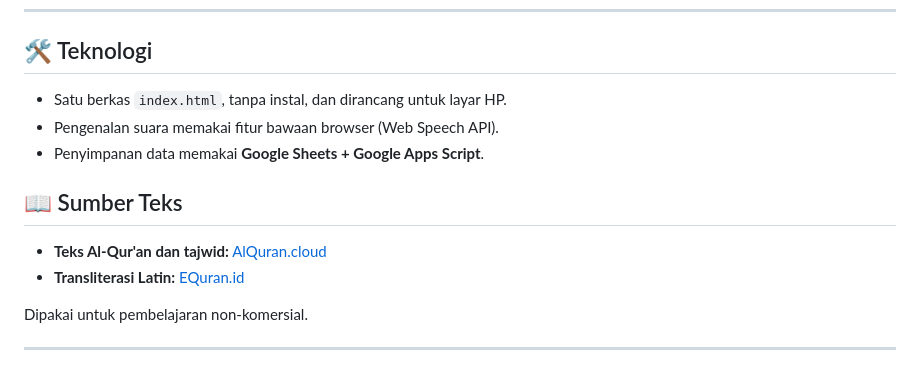
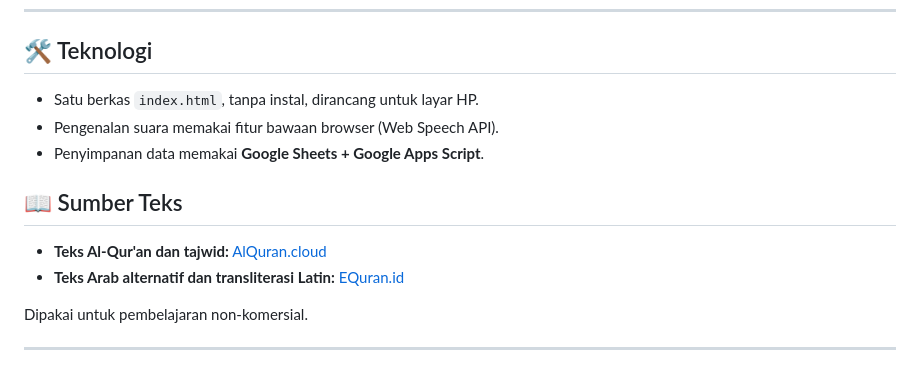
Before and after one commit to msafari9/tahsinkidz, a Markdown page: README.md, the part around one of its changes. GitHub-like rendering.

```diff
--- a/README.md
+++ b/README.md
@@ -88,14 +84,14 @@ Jumlahkan keduanya, lalu buka medalimu:
 
 ## 🛠️ Teknologi
 
-- Satu berkas `index.html`, tanpa instal, dan dirancang untuk layar HP.
+- Satu berkas `index.html`, tanpa instal, dirancang untuk layar HP.
 - Pengenalan suara memakai fitur bawaan browser (Web Speech API).
 - Penyimpanan data memakai **Google Sheets + Google Apps Script**.
 
 ## 📖 Sumber Teks
 
 - **Teks Al-Qur'an dan tajwid:** [AlQuran.cloud](https://alquran.cloud)
-- **Transliterasi Latin:** [EQuran.id](https://equran.id)
+- **Teks Arab alternatif dan transliterasi Latin:** [EQuran.id](https://equran.id)
 
 Dipakai untuk pembelajaran non-komersial.
 
```
Also changed, not shown: other parts of README.md (+38 -42 lines).
